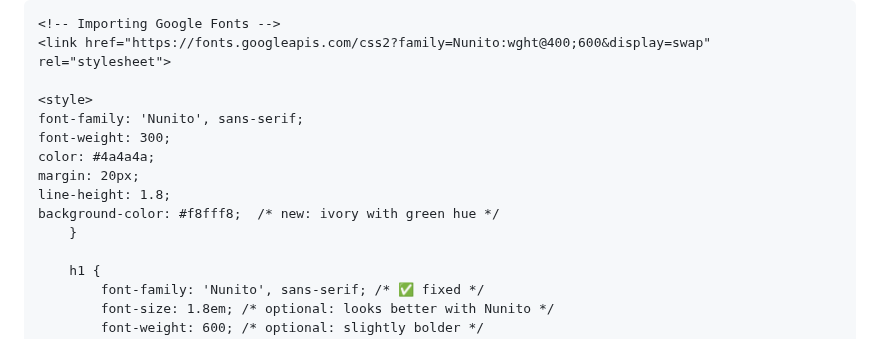
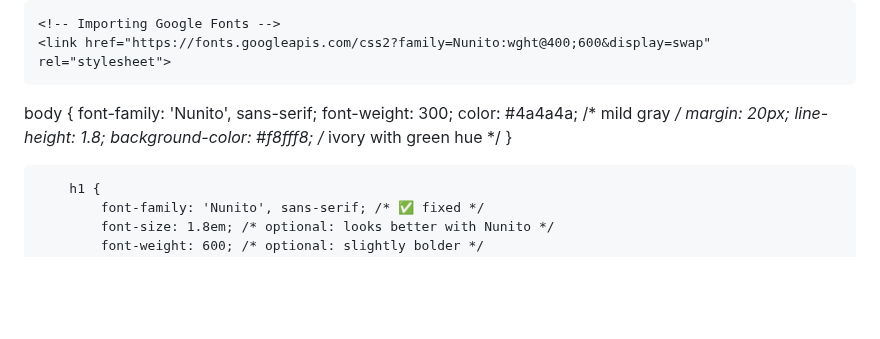
Before and after one commit to donghosongd/donghosongd.github.io, a Markdown page: README.md, the part around the change. GitHub-like rendering; blank space fills up the shorter version.

```diff
--- a/README.md
+++ b/README.md
@@ -18,14 +18,14 @@
     <!-- Importing Google Fonts -->
     <link href="https://fonts.googleapis.com/css2?family=Nunito:wght@400;600&display=swap" rel="stylesheet">
 
-    <style>
+body {
     font-family: 'Nunito', sans-serif;
     font-weight: 300;
-    color: #4a4a4a;
+    color: #4a4a4a;  /* mild gray */
     margin: 20px;
     line-height: 1.8;
-    background-color: #f8fff8;  /* new: ivory with green hue */
-        }
+    background-color: #f8fff8;  /* ivory with green hue */
+}
 
         h1 {
             font-family: 'Nunito', sans-serif; /* ✅ fixed */
```
